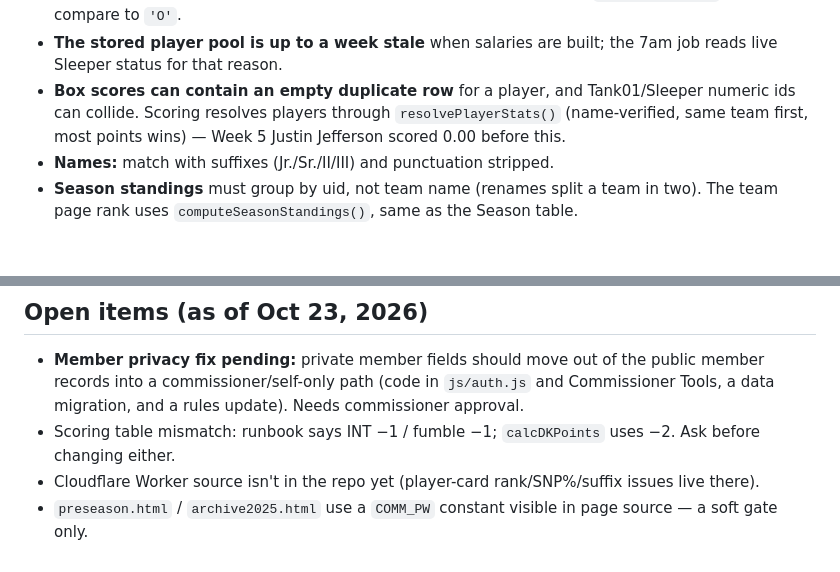
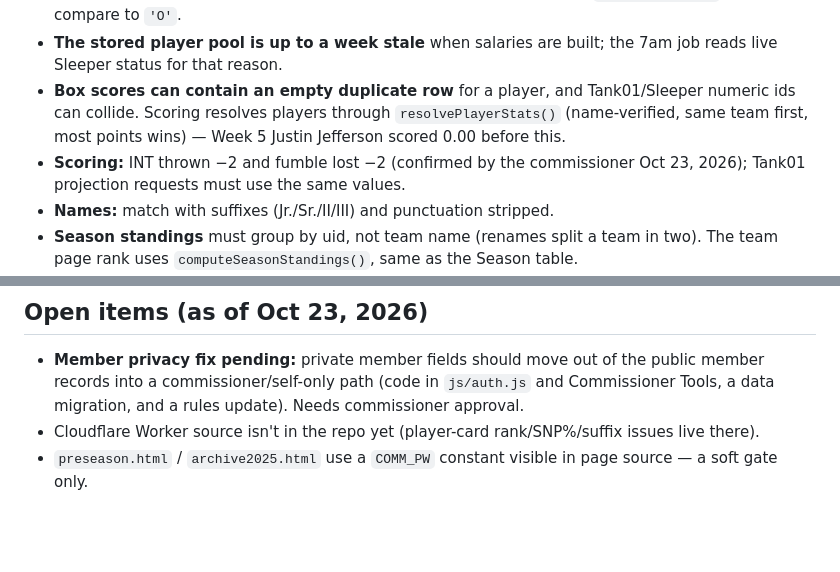
Before and after one commit to mtriedel-fr/fantasy-refresh, a Markdown page: CLAUDE.md, 2 parts joined by grey strips. Rendered like a GitHub page; blank space fills up the shorter version.

Commit message:
CLAUDE.md: INT and fumble lost are -2 (confirmed)
Co-Authored-By: Claude Opus 5.5 <noreply@anthropic.com>
Claude-Session: https://claude.ai/code/session_01Bt9RJc7kiv29VPEgVhbpVv

```diff
--- a/CLAUDE.md
+++ b/CLAUDE.md
@@ -74,6 +74,8 @@ locks/salaries, salary dry runs, Sleeper probes, migrations).
 - **Box scores can contain an empty duplicate row** for a player, and Tank01/Sleeper numeric
   ids can collide. Scoring resolves players through `resolvePlayerStats()` (name-verified,
   same team first, most points wins) — Week 5 Justin Jefferson scored 0.00 before this.
+- **Scoring:** INT thrown −2 and fumble lost −2 (confirmed by the commissioner Oct 23, 2026);
+  Tank01 projection requests must use the same values.
 - **Names:** match with suffixes (Jr./Sr./II/III) and punctuation stripped.
 - **Season standings** must group by uid, not team name (renames split a team in two).
   The team page rank uses `computeSeasonStandings()`, same as the Season table.
@@ -91,8 +93,6 @@ locks/salaries, salary dry runs, Sleeper probes, migrations).
 - **Member privacy fix pending:** private member fields should move out of the public
   member records into a commissioner/self-only path (code in `js/auth.js` and Commissioner
   Tools, a data migration, and a rules update). Needs commissioner approval.
-- Scoring table mismatch: runbook says INT −1 / fumble −1; `calcDKPoints` uses −2. Ask
-  before changing either.
 - Cloudflare Worker source isn't in the repo yet (player-card rank/SNP%/suffix issues live
   there).
 - `preseason.html` / `archive2025.html` use a `COMM_PW` constant visible in page source — a
```
